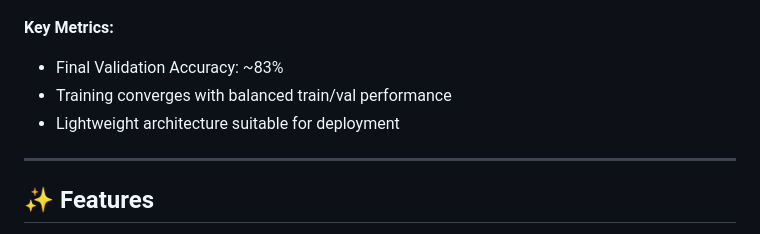
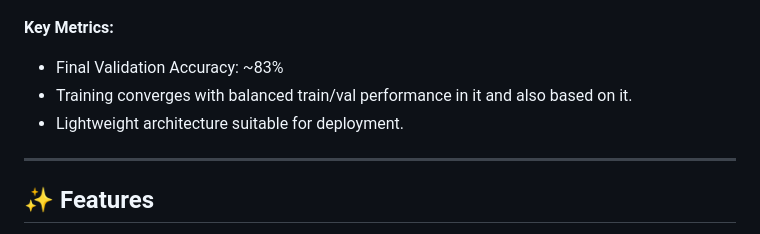
Before and after one commit to Arnazz10/retina-ai, a Markdown page: README.md, the part around the change. GitHub-like rendering.

```diff
--- a/README.md
+++ b/README.md
@@ -17,8 +17,8 @@ Sample training results from the demo model:
 
 **Key Metrics:**
 - Final Validation Accuracy: ~83%
-- Training converges with balanced train/val performance
-- Lightweight architecture suitable for deployment
+- Training converges with balanced train/val performance in it and also based on it.
+- Lightweight architecture suitable for deployment.
 
 ---
 
```
